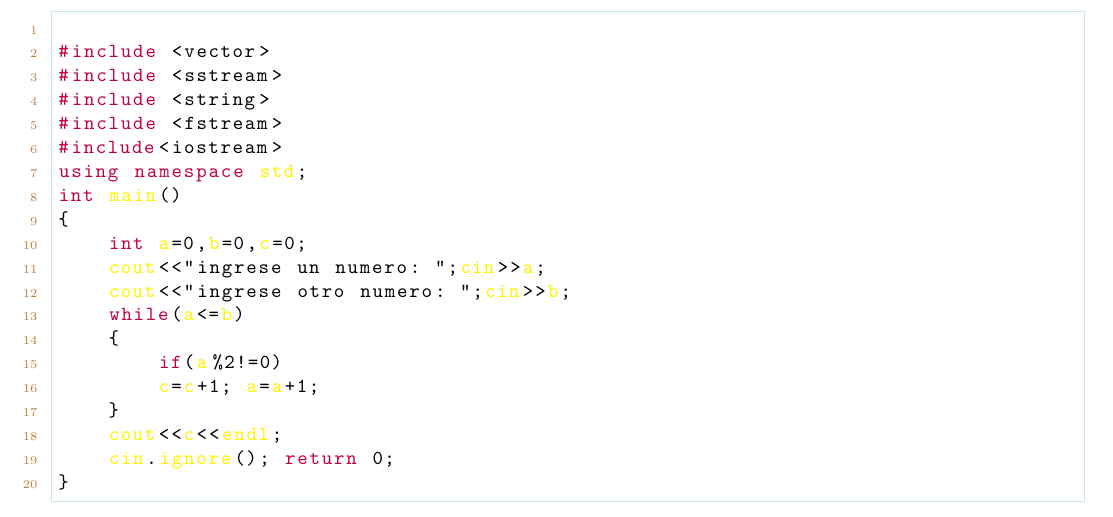
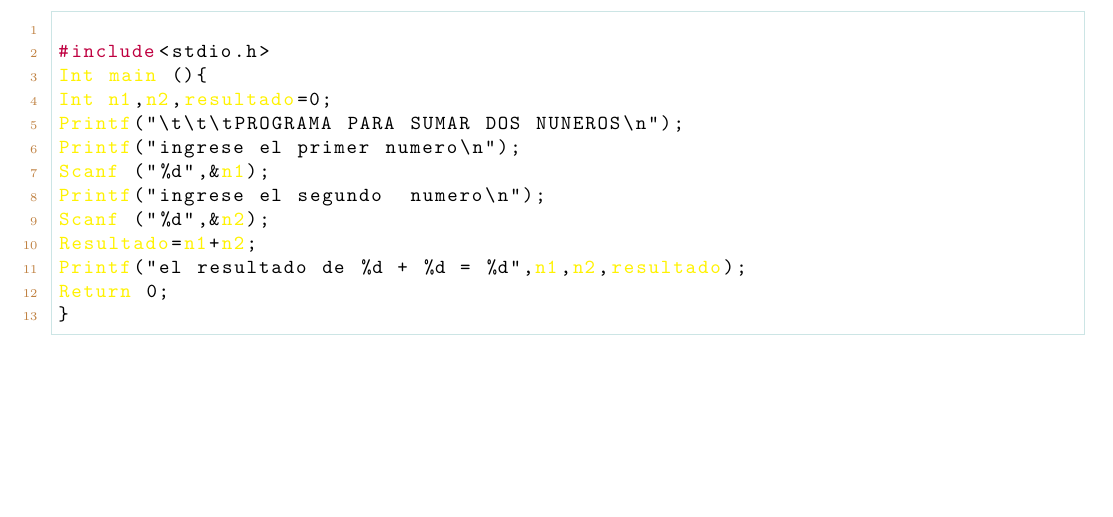
Before and after one commit to nicasop/Curso_de_LaTeX, a LaTeX document (deber 4/deber.tex): part of the page, cut so that both start at the same text, the shorter picture padded with empty space. Compiled offline with pdfLaTeX.

Commit message:
deber del capitulo 4 corregido

```diff
--- a/deber 4/deber.tex
+++ b/deber 4/deber.tex
@@ -37,25 +37,19 @@ showstringspaces = false ,
  }
  \begin{lstlisting}
 
-#include <vector>
-#include <sstream>
-#include <string>
-#include <fstream>
-#include<iostream>
-using namespace std;
-int main()
-{
-    int a=0,b=0,c=0;
-    cout<<"ingrese un numero: ";cin>>a;
-    cout<<"ingrese otro numero: ";cin>>b;
-    while(a<=b)
-    {
-        if(a%2!=0)
-        c=c+1; a=a+1;
-    }
-    cout<<c<<endl;
-    cin.ignore(); return 0;
+#include<stdio.h>
+Int main (){
+Int n1,n2,resultado=0;
+Printf("\t\t\tPROGRAMA PARA SUMAR DOS NUNEROS\n");
+Printf("ingrese el primer numero\n");
+Scanf ("%d",&n1);
+Printf("ingrese el segundo  numero\n");
+Scanf ("%d",&n2);
+Resultado=n1+n2;
+Printf("el resultado de %d + %d = %d",n1,n2,resultado);
+Return 0;
 }
+
 \end{lstlisting}
 
 \end{document}
```
Also changed, not shown: deber 4/deber.pdf.
